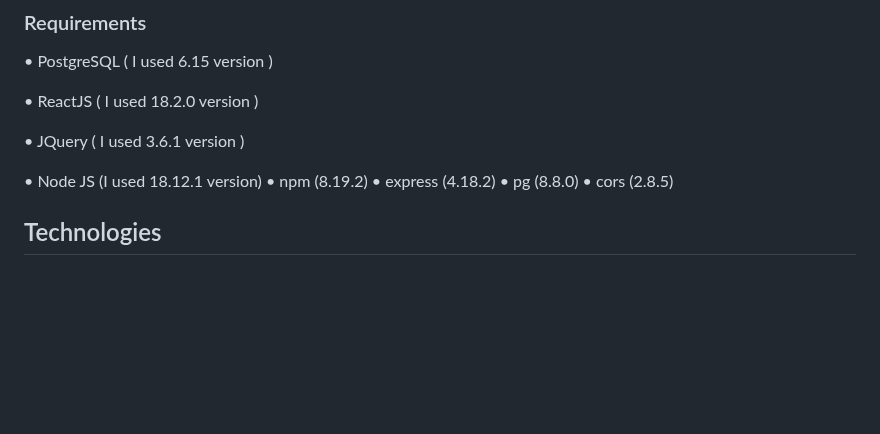
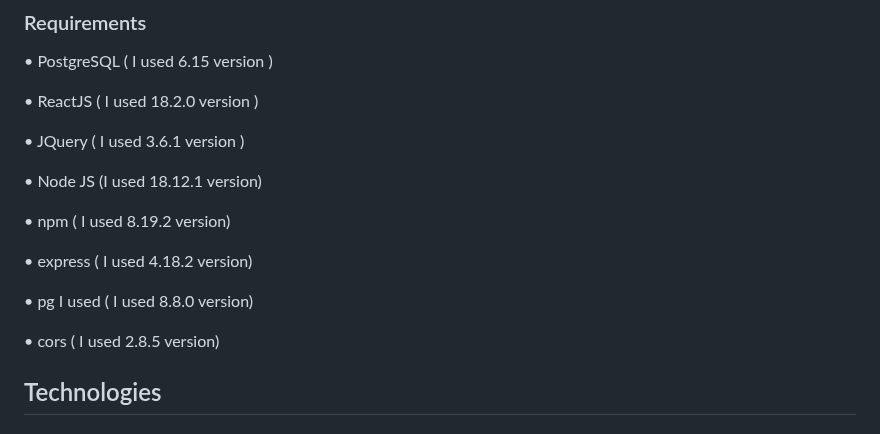
Before and after one commit to Stratocasterr/gift_time, a Markdown page: README.md, the part around the change. Rendered like a GitHub page; blank space fills up the shorter version.

```diff
--- a/README.md
+++ b/README.md
@@ -73,11 +73,11 @@ https://user-images.githubusercontent.com/101999487/213160012-b37bb9c7-e408-46e7
 <p>• PostgreSQL ( I used 6.15 version )</p>
 <p>• ReactJS ( I used 18.2.0 version )</p>
 <p>• JQuery ( I used 3.6.1 version )</p>
-• Node JS (I used 18.12.1 version)
-• npm (8.19.2)
-• express (4.18.2)
-• pg (8.8.0)
-• cors (2.8.5)
+<p>• Node JS (I used 18.12.1 version)</p>
+<p>• npm ( I used 8.19.2 version)</p>
+<p>• express ( I used 4.18.2 version)</p>
+<p>• pg  I used ( I used 8.8.0 version)</p>
+<p>• cors ( I used 2.8.5 version)</p>
 
 
 ## Technologies
```
